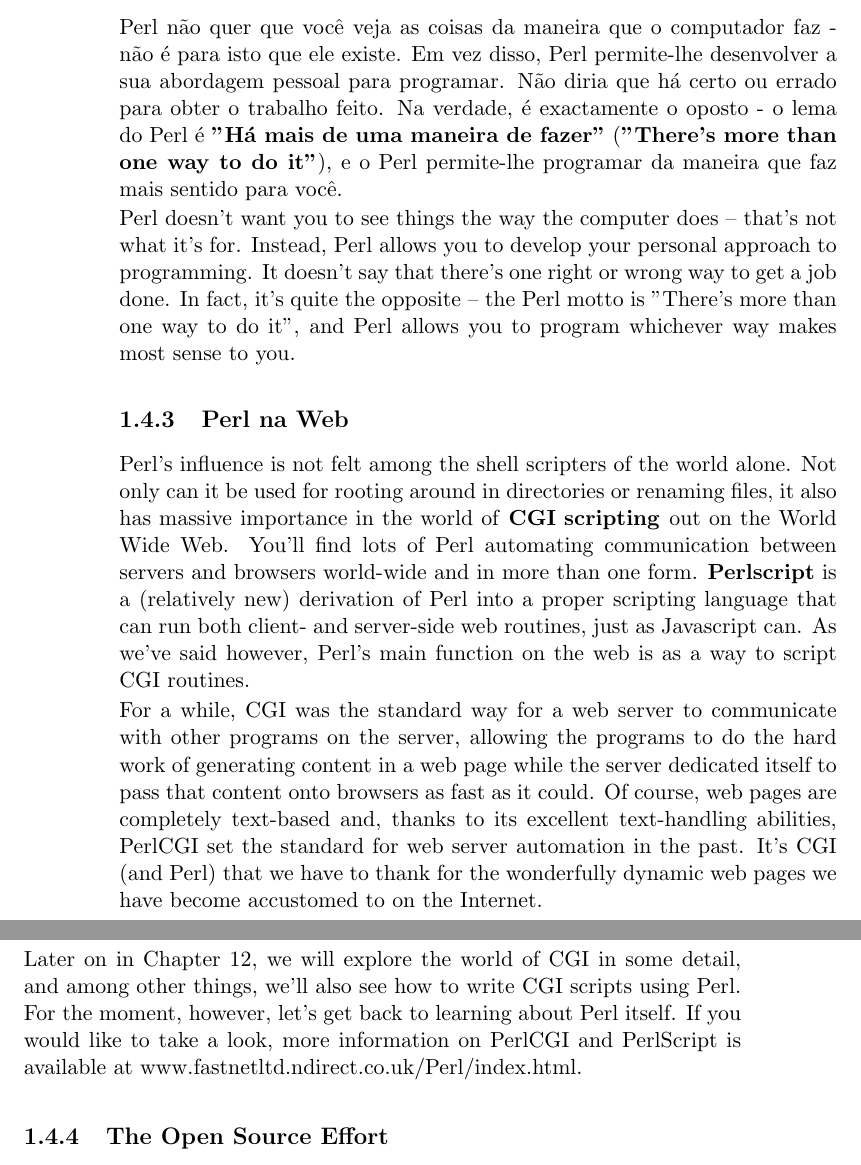
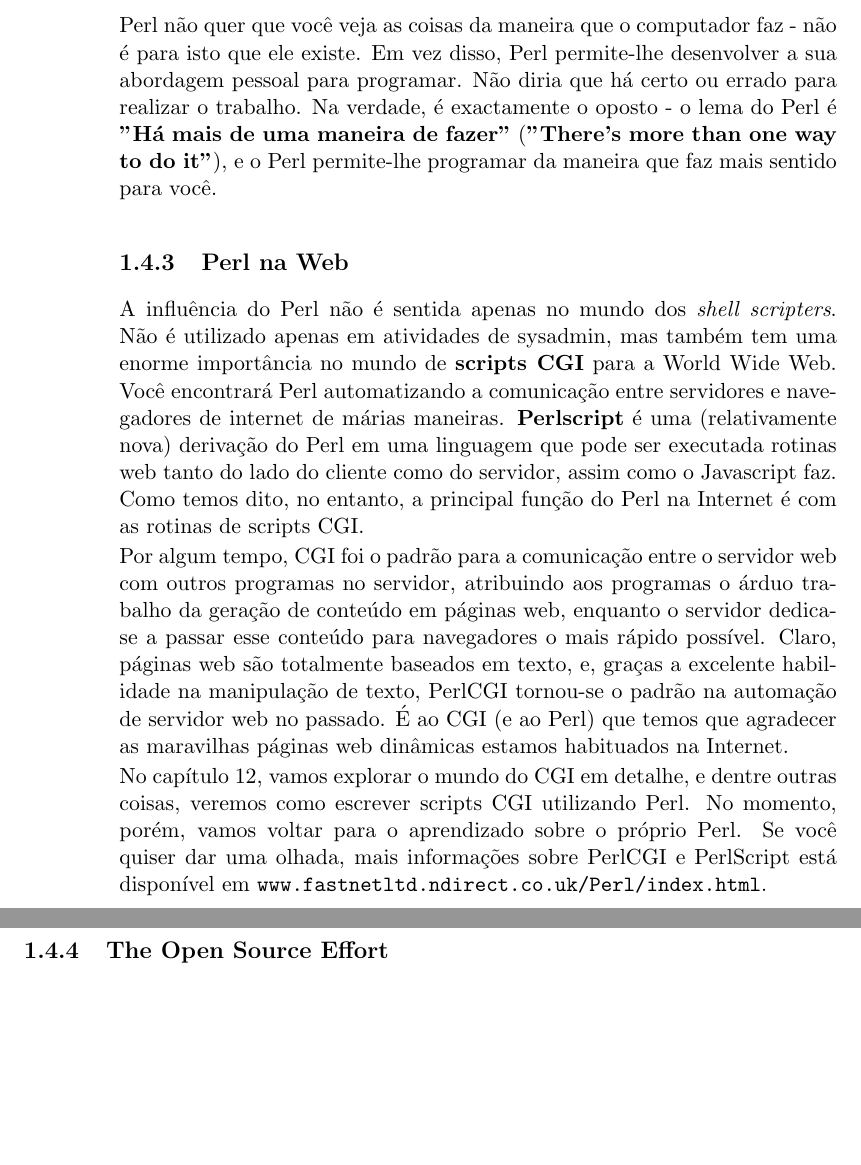
Before and after one commit to shonorio/beginning-perl, a LaTeX thesis (pt/Chap01.tex): two parts of pages 6 and 7 of 21, joined at a grey line, cut so that both start at the same text, the shorter picture padded with empty space. Compiled offline with pdfLaTeX.

Commit message:
mais uma contribuição na tradução

```diff
--- a/pt/Chap01.tex
+++ b/pt/Chap01.tex
@@ -142,23 +142,15 @@
 
 \subsection{Flexibilidade é o nosso lema}
 
-\noindent Perl não quer que você veja as coisas da maneira que o computador faz - não é para isto que ele existe. Em vez disso, Perl permite-lhe desenvolver a sua abordagem pessoal para programar. Não diria que há certo ou errado para obter o trabalho feito. Na verdade, é exactamente o oposto - o lema do Perl é \textbf{"Há mais de uma maneira de fazer"} (\textbf{"There's more than one way to do it"}), e o Perl permite-lhe programar da maneira que faz mais sentido para você.
-
-\noindent Perl doesn't want you to see things the way the computer does -- that's not what it's for. Instead, Perl allows you to develop your personal approach to programming. It doesn't say that there's one right or wrong way to get a job done. In fact, it's quite the opposite -- the Perl motto is "There's more than one way to do it", and Perl allows you to program whichever way makes most sense to you.
+\noindent Perl não quer que você veja as coisas da maneira que o computador faz - não é para isto que ele existe. Em vez disso, Perl permite-lhe desenvolver a sua abordagem pessoal para programar. Não diria que há certo ou errado para realizar o trabalho. Na verdade, é exactamente o oposto - o lema do Perl é \textbf{"Há mais de uma maneira de fazer"} (\textbf{"There's more than one way to do it"}), e o Perl permite-lhe programar da maneira que faz mais sentido para você.
 
 \subsection{Perl na Web}
 
-\noindent Perl's influence is not felt among the shell scripters of the world alone. Not only can it be used for rooting around in directories or renaming files, it also has massive importance in the world of \textbf{CGI} \textbf{scripting }out on the World Wide Web. You'll find lots of Perl automating communication between servers and browsers world-wide and in more than one form. \textbf{Perlscript} is a (relatively  new) derivation of Perl into a  proper scripting language that can run both client-  and server-side  web routines,  just as Javascript can.  As  we've  said  however,  Perl's  main  function  on  the web  is  as  a  way to script CGI routines.
+\noindent A influência do Perl não é sentida apenas no mundo dos \textit{shell scripters}. Não é utilizado apenas em atividades de sysadmin, mas também tem uma enorme importância no mundo de \textbf{scripts CGI} para a World Wide Web. Você encontrará Perl automatizando a comunicação entre servidores e navegadores de internet de márias maneiras. \textbf{Perlscript} é uma (relativamente nova) derivação do Perl em uma linguagem que pode ser executada rotinas web tanto do lado do cliente como do servidor, assim como o Javascript faz. Como temos dito, no entanto, a principal função do Perl na Internet é com as rotinas de scripts CGI.
 
-\noindent
+\noindent Por algum tempo, CGI foi o padrão para a comunicação entre o servidor web com outros programas no servidor, atribuindo aos programas o árduo trabalho da geração de conteúdo em páginas web, enquanto o servidor dedica-se a passar esse conteúdo para navegadores o mais rápido possível. Claro, páginas web são totalmente baseados em texto, e, graças a excelente habilidade na manipulação de texto, PerlCGI tornou-se o padrão na automação de servidor web no passado. É ao CGI (e ao Perl) que temos que agradecer as maravilhas páginas web dinâmicas estamos habituados na Internet.
 
-\noindent For a while, CGI was the standard way for a web server to communicate with other programs on the server, allowing the programs to do the hard work of generating content in a web page while the server dedicated itself to pass that content onto browsers as fast as it could. Of course, web pages are completely text-based and, thanks to its excellent text-handling abilities, PerlCGI set the standard for web server automation in the past. It's CGI (and Perl) that we have to thank for the wonderfully dynamic web pages we have become accustomed to on the Internet.
-
-\noindent
-
-\noindent Later on in Chapter 12, we will explore the world of CGI in some detail, and among other things, we'll also see how to write CGI scripts using Perl. For the moment, however, let's get back to learning about Perl itself. If you would like to take a look, more information on PerlCGI and PerlScript is available at www.fastnetltd.ndirect.co.uk/Perl/index.html.
-
-\noindent
+\noindent No capítulo 12, vamos explorar o mundo do CGI em detalhe, e dentre outras coisas, veremos como escrever scripts CGI utilizando Perl. No momento, porém, vamos voltar para o aprendizado sobre o próprio Perl. Se você quiser dar uma olhada, mais informações sobre PerlCGI e PerlScript está disponível em \texttt{www.fastnetltd.ndirect.co.uk/Perl/index.html}.
 
 \subsection{The Open Source Effort}
 
```
